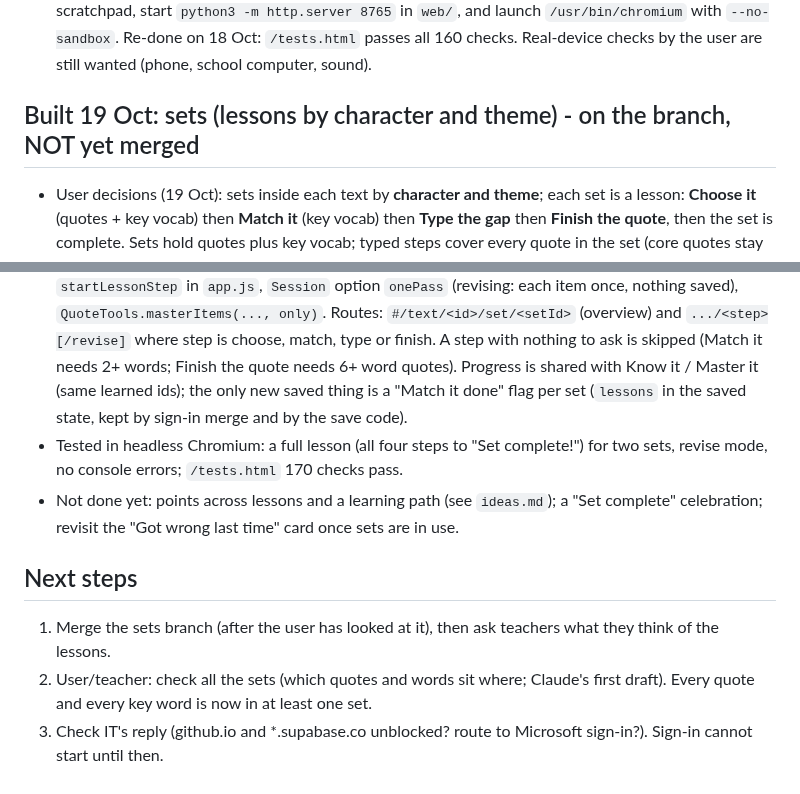
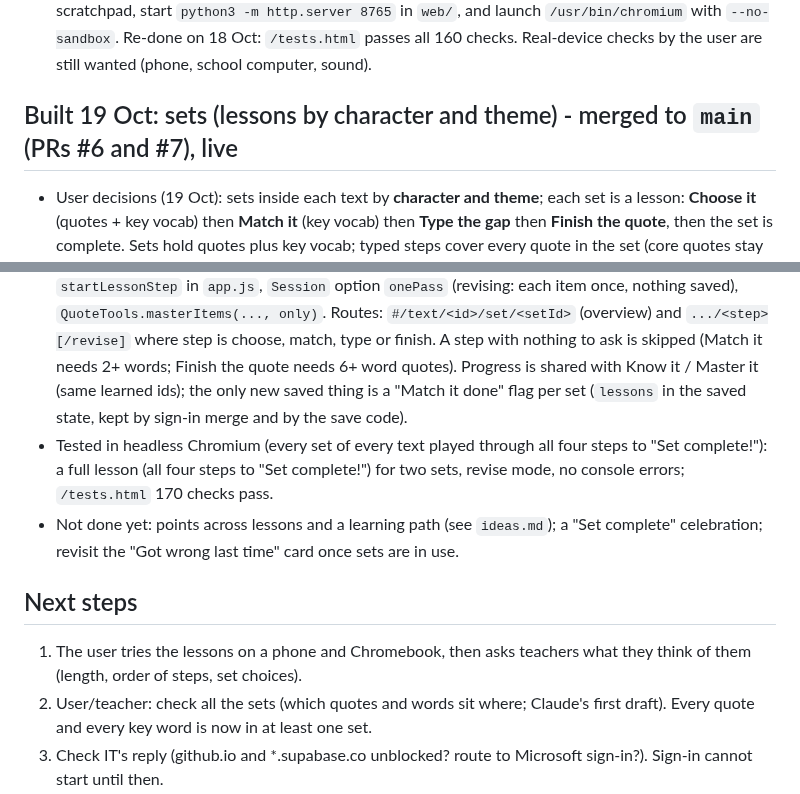
Before and after one commit to gca-revise/gca-revise.github.io, a Markdown page: handoff.md, 2 parts joined by grey strips. Drawn GitHub-style.

Commit message:
Handoff: end of 19 Oct session (sets live)
Co-Authored-By: Claude Sonnet 5.5 <noreply@anthropic.com>
Claude-Session: https://claude.ai/code/session_01TzXDNaMhrqsmcAcgjB5aJm

```diff
--- a/handoff.md
+++ b/handoff.md
@@ -46,15 +46,15 @@ Short on purpose. Replace the "Now" and "Next steps" sections each session; do n
 - Master it: the progress bar counts finished games, finished games show ticks, clearer "Set complete" message.
 - **Claude CAN test in a browser here (if the Linux container was reset, reinstall first):** `sudo apt-get install -y nodejs npm chromium` (sudo needs no password), then `npm i playwright-core` in the scratchpad, start `python3 -m http.server 8765` in `web/`, and launch `/usr/bin/chromium` with `--no-sandbox`. Re-done on 18 Oct: `/tests.html` passes all 160 checks. Real-device checks by the user are still wanted (phone, school computer, sound).
 
-## Built 19 Oct: sets (lessons by character and theme) - on the branch, NOT yet merged
+## Built 19 Oct: sets (lessons by character and theme) - merged to `main` (PRs #6 and #7), live
 - User decisions (19 Oct): sets inside each text by **character and theme**; each set is a lesson: **Choose it** (quotes + key vocab) then **Match it** (key vocab) then **Type the gap** then **Finish the quote**, then the set is complete. Sets hold quotes plus key vocab; typed steps cover every quote in the set (core quotes stay as the separate "Master it" card). Claude drafts the sets, the user edits. Backup reminder (old step 2) skipped. "Got wrong last time" card: leave for now. Plan: `plan-sets.md`.
 - Data: `sets.csv` (id, text, kind, name, blurb, order, teacher_checked) and a `sets` column (semicolon-separated set ids) on `quotes.csv` and `vocab.csv`. `build_data.py` writes `web/data/sets.json` and prints each set's size. **Drafted for all five texts: Macbeth (12 sets), An Inspector Calls (10), Jekyll and Hyde (10), Frankenstein (13) and Power and Conflict (13: 6 poem groups plus 7 themes).** Poetry: in the Choose it step each poetry quote is asked at random as "fill the gap" or "Which poem is this from?" (quotes with no gap word are always "Which poem?"); other texts ask fill the gap only. Each text has character sets and theme sets of about 5-12 quotes and 5-11 key words (Macbeth also has a vocab-only "Tragic structure" set). **The teacher must check all the sets** (which quotes and words sit where); the choices are Claude's first draft.
 - Code: `web/js/lesson-screens.js` (sets list on a text's page, set overview, step-done and set-complete screens), `Data.lessonSteps / lessonProgress / lessonChooseOptions` in `data.js`, `startLessonStep` in `app.js`, `Session` option `onePass` (revising: each item once, nothing saved), `QuoteTools.masterItems(..., only)`. Routes: `#/text/<id>/set/<setId>` (overview) and `.../<step>[/revise]` where step is choose, match, type or finish. A step with nothing to ask is skipped (Match it needs 2+ words; Finish the quote needs 6+ word quotes). Progress is shared with Know it / Master it (same learned ids); the only new saved thing is a "Match it done" flag per set (`lessons` in the saved state, kept by sign-in merge and by the save code).
-- Tested in headless Chromium: a full lesson (all four steps to "Set complete!") for two sets, revise mode, no console errors; `/tests.html` 170 checks pass.
+- Tested in headless Chromium (every set of every text played through all four steps to "Set complete!"): a full lesson (all four steps to "Set complete!") for two sets, revise mode, no console errors; `/tests.html` 170 checks pass.
 - Not done yet: points across lessons and a learning path (see `ideas.md`); a "Set complete" celebration; revisit the "Got wrong last time" card once sets are in use.
 
 ## Next steps
-1. Merge the sets branch (after the user has looked at it), then ask teachers what they think of the lessons.
+1. The user tries the lessons on a phone and Chromebook, then asks teachers what they think of them (length, order of steps, set choices).
 2. User/teacher: check all the sets (which quotes and words sit where; Claude's first draft). Every quote and every key word is now in at least one set.
 3. Check IT's reply (github.io and *.supabase.co unblocked? route to Microsoft sign-in?). Sign-in cannot start until then.
 4. Teacher checks waiting: Claude-drafted technique notes, the Foil technique, sentences, gap words, word-type labels, definitions.
```
